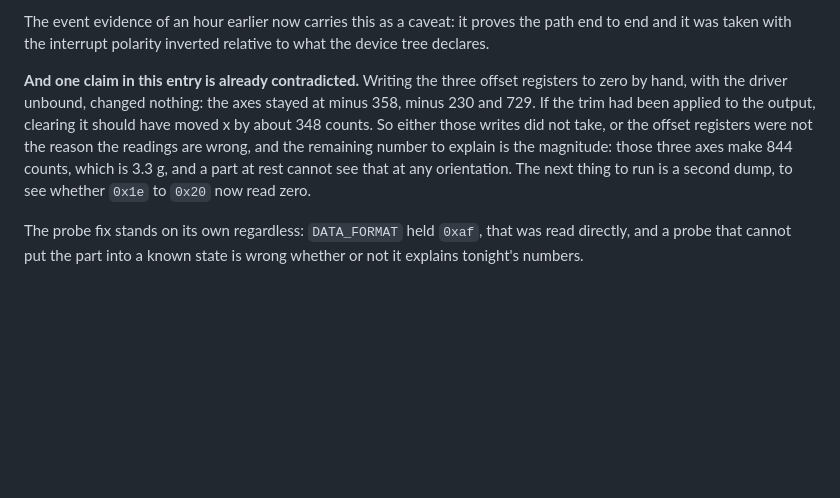
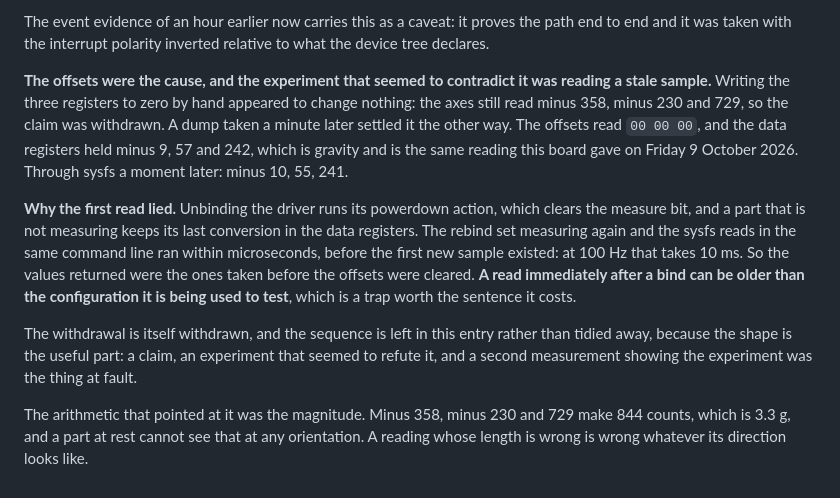
Before and after one commit to ambrosiobing/embedded-linux, a Markdown page: projects/05-iio-adxl345/JOURNAL.md, the part around the change. Rendered like a GitHub page; blank space fills up the shorter version.

Commit message:
project 5: the offsets were the cause, and the refuting experiment was reading a stale sample
A dump taken a minute after the offsets were cleared shows them at
00 00 00 and the data registers at minus 9, 57, 242, which is gravity
and matches Friday 9 October 2026. Through sysfs: minus 10, 55, 241.

The read that made the claim look wrong ran within microseconds of the
rebind. Unbinding clears the measure bit, a part that is not measuring
keeps its last conversion, and at 100 Hz a new sample takes 10 ms, so
the values returned predated the change they were being used to test.

The withdrawal is withdrawn and the whole sequence is kept in journal
section 18, because the shape is the useful part: a claim, an
experiment that seemed to refute it, and a second measurement showing
the experiment was at fault. The tell throughout was the magnitude,
844 counts or 3.3 g, which no part at rest can see.

```diff
--- a/projects/05-iio-adxl345/JOURNAL.md
+++ b/projects/05-iio-adxl345/JOURNAL.md
@@ -802,17 +802,31 @@ The event evidence of an hour earlier now carries this as a caveat: it
 proves the path end to end and it was taken with the interrupt polarity
 inverted relative to what the device tree declares.
 
-**And one claim in this entry is already contradicted.** Writing the
-three offset registers to zero by hand, with the driver unbound,
-changed nothing: the axes stayed at minus 358, minus 230 and 729. If
-the trim had been applied to the output, clearing it should have moved
-x by about 348 counts. So either those writes did not take, or the
-offset registers were not the reason the readings are wrong, and the
-remaining number to explain is the magnitude: those three axes make 844
-counts, which is 3.3 g, and a part at rest cannot see that at any
-orientation. The next thing to run is a second dump, to see whether
-`0x1e` to `0x20` now read zero.
+**The offsets were the cause, and the experiment that seemed to
+contradict it was reading a stale sample.** Writing the three registers
+to zero by hand appeared to change nothing: the axes still read minus
+358, minus 230 and 729, so the claim was withdrawn. A dump taken a
+minute later settled it the other way. The offsets read `00 00 00`, and
+the data registers held minus 9, 57 and 242, which is gravity and is
+the same reading this board gave on Friday 9 October 2026. Through
+sysfs a moment later: minus 10, 55, 241.
 
-The probe fix stands on its own regardless: `DATA_FORMAT` held `0xaf`,
-that was read directly, and a probe that cannot put the part into a
-known state is wrong whether or not it explains tonight's numbers.
+**Why the first read lied.** Unbinding the driver runs its powerdown
+action, which clears the measure bit, and a part that is not measuring
+keeps its last conversion in the data registers. The rebind set
+measuring again and the sysfs reads in the same command line ran within
+microseconds, before the first new sample existed: at 100 Hz that takes
+10 ms. So the values returned were the ones taken before the offsets
+were cleared. **A read immediately after a bind can be older than the
+configuration it is being used to test**, which is a trap worth the
+sentence it costs.
+
+The withdrawal is itself withdrawn, and the sequence is left in this
+entry rather than tidied away, because the shape is the useful part: a
+claim, an experiment that seemed to refute it, and a second measurement
+showing the experiment was the thing at fault.
+
+The arithmetic that pointed at it was the magnitude. Minus 358, minus
+230 and 729 make 844 counts, which is 3.3 g, and a part at rest cannot
+see that at any orientation. A reading whose length is wrong is wrong
+whatever its direction looks like.
```
Also changed, not shown: 1 other file.
